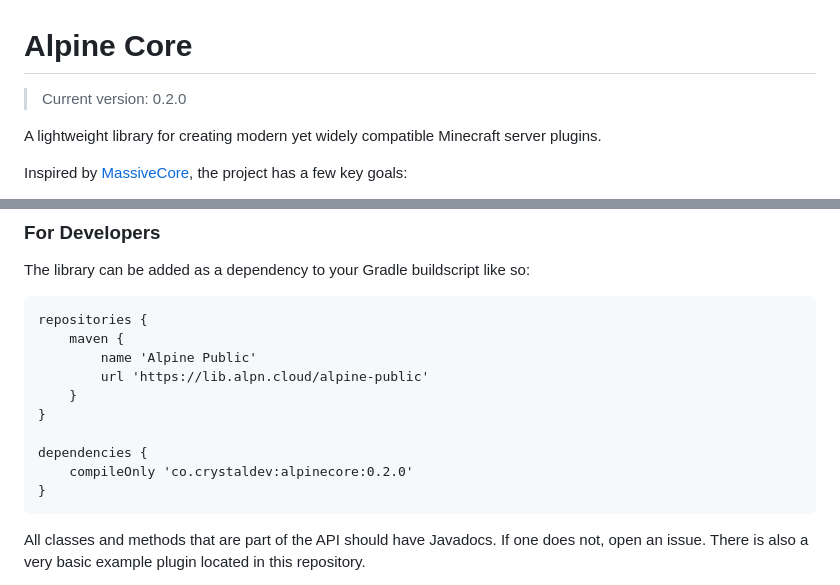
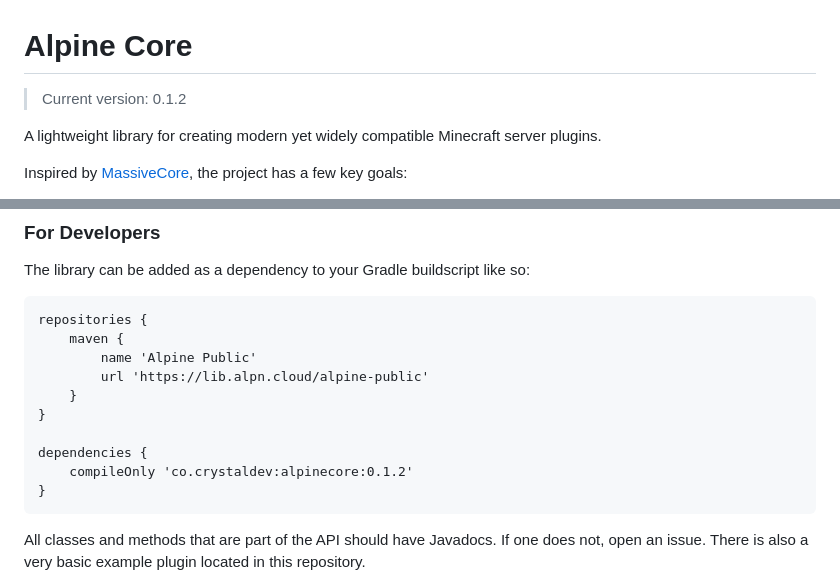
Before and after one commit to alpine-network/alpine-core, a Markdown page: README.md, 2 parts joined by grey strips. GitHub-like rendering.

Commit message:
Revert version bump

````diff
--- a/README.md
+++ b/README.md
@@ -1,5 +1,5 @@
 # Alpine Core
-> Current version: 0.2.0
+> Current version: 0.1.2
 
 A lightweight library for creating modern yet widely compatible Minecraft server plugins.
 
@@ -51,7 +51,7 @@ repositories {
 }
 
 dependencies {
-    compileOnly 'co.crystaldev:alpinecore:0.2.0'
+    compileOnly 'co.crystaldev:alpinecore:0.1.2'
 }
 ```
 
````
